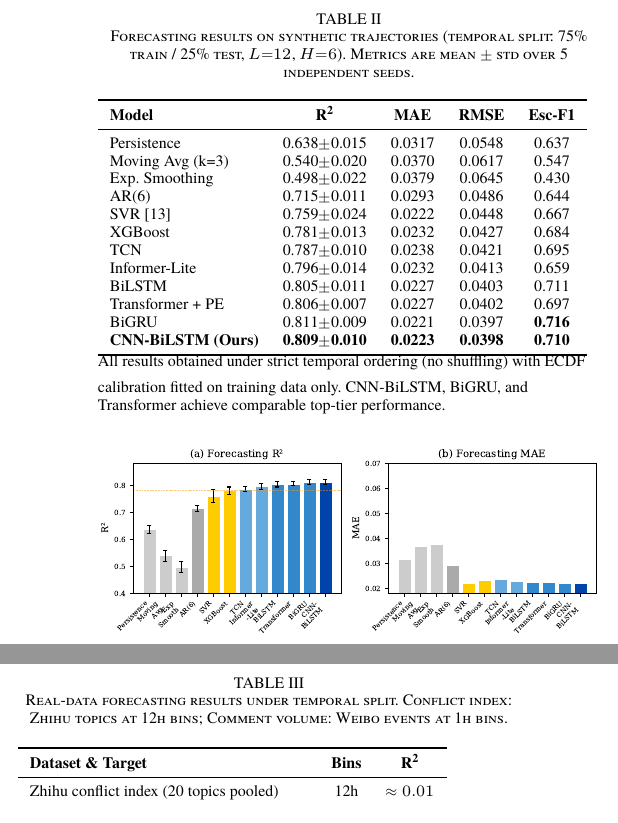
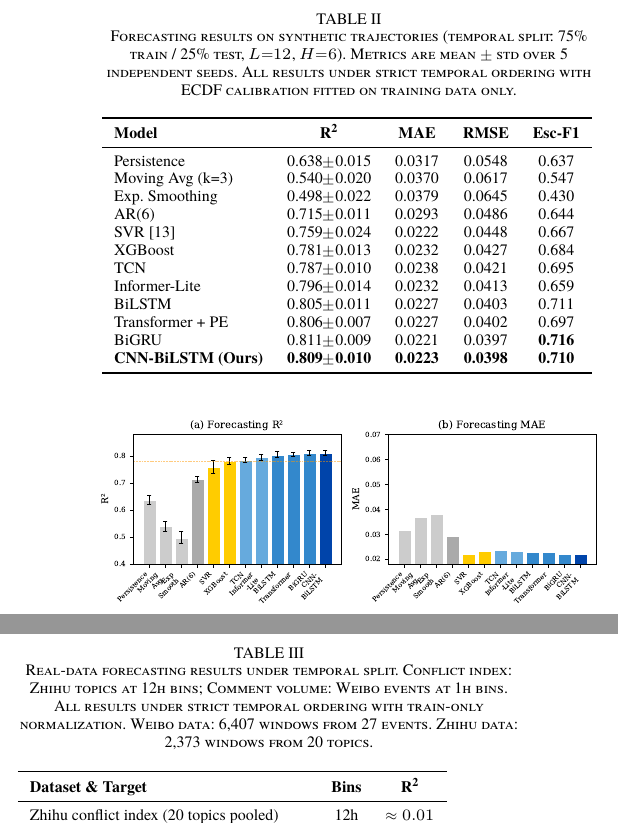
Before and after one commit to Megalomanian/conflict-early-warning, a LaTeX paper (main.tex): two parts of the columns of page 7 of 10, joined at a grey line, cut so that both start at the same text. Compiled offline with XeLaTeX; a missing font is replaced by an installed copy or a similar font.

Commit message:
Fix: move table footnotes into captions to prevent IEEEtran side-displacement

```diff
--- a/main.tex
+++ b/main.tex
@@ -369,7 +369,7 @@ Figure~\ref{fig:trajectory} shows a sample synthetic conflict trajectory and a r
 \end{figure}
 
 \begin{table}[t]
-\caption{Forecasting results on synthetic trajectories (temporal split: 75\% train / 25\% test, $L{=}12$, $H{=}6$). Metrics are mean $\pm$ std over 5 independent seeds.}\label{tab:forecast_results}
+\caption{Forecasting results on synthetic trajectories (temporal split: 75\% train / 25\% test, $L{=}12$, $H{=}6$). Metrics are mean $\pm$ std over 5 independent seeds. All results under strict temporal ordering with ECDF calibration fitted on training data only.}\label{tab:forecast_results}
 \centering
 \begin{tabular}{lcccc}
 \toprule
@@ -390,7 +390,6 @@ BiGRU & 0.811$\pm$0.009 & 0.0221 & 0.0397 & \textbf{0.716} \\
 \bottomrule
 \end{tabular}
 \vspace{4pt}
-{\raggedright\footnotesize All results obtained under strict temporal ordering (no shuffling) with ECDF calibration fitted on training data only. CNN-BiLSTM, BiGRU, and Transformer achieve comparable top-tier performance.\par}
 \end{table}
 
 \begin{figure}[t]
@@ -414,7 +413,7 @@ To assess real-world deployability, we evaluate the framework on two complementa
 These three experiments establish a crucial boundary condition for our framework: conflict escalation can be forecast when the target signal is objectively measurable and temporally autocorrelated (synthetic trajectories, comment volume), but not when it is a text-derived index---even in dense commenting environments. We return to the implications of this finding in Section~\ref{sec:discussion}.
 
 \begin{table}[t]
-\caption{Real-data forecasting results under temporal split. Conflict index: Zhihu topics at 12h bins; Comment volume: Weibo events at 1h bins.}\label{tab:real_results}
+\caption{Real-data forecasting results under temporal split. Conflict index: Zhihu topics at 12h bins; Comment volume: Weibo events at 1h bins. All results under strict temporal ordering with train-only normalization. Weibo data: 6,407 windows from 27 events. Zhihu data: 2,373 windows from 20 topics.}\label{tab:real_results}
 \centering
 \begin{tabular}{lcc}
 \toprule
```
